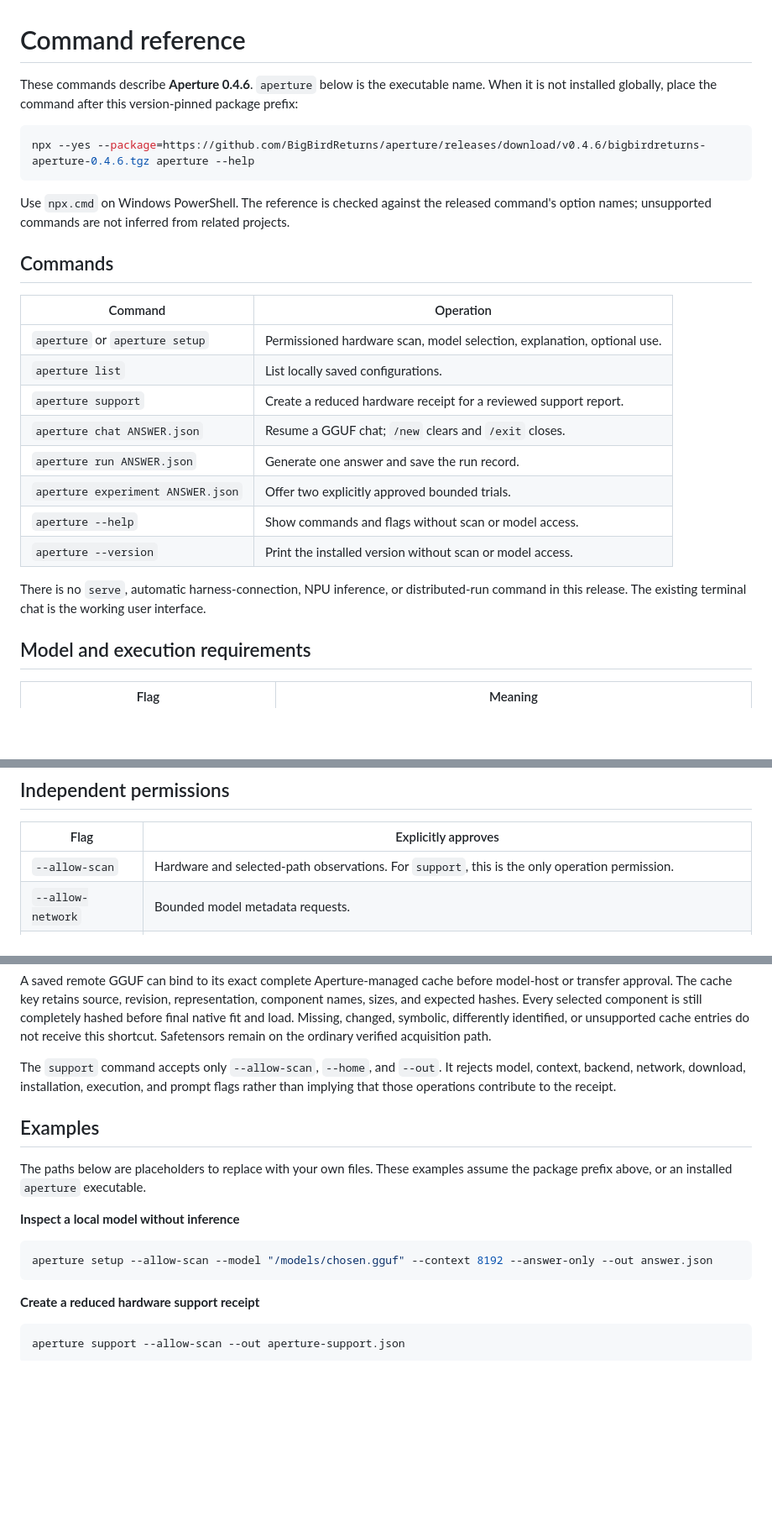
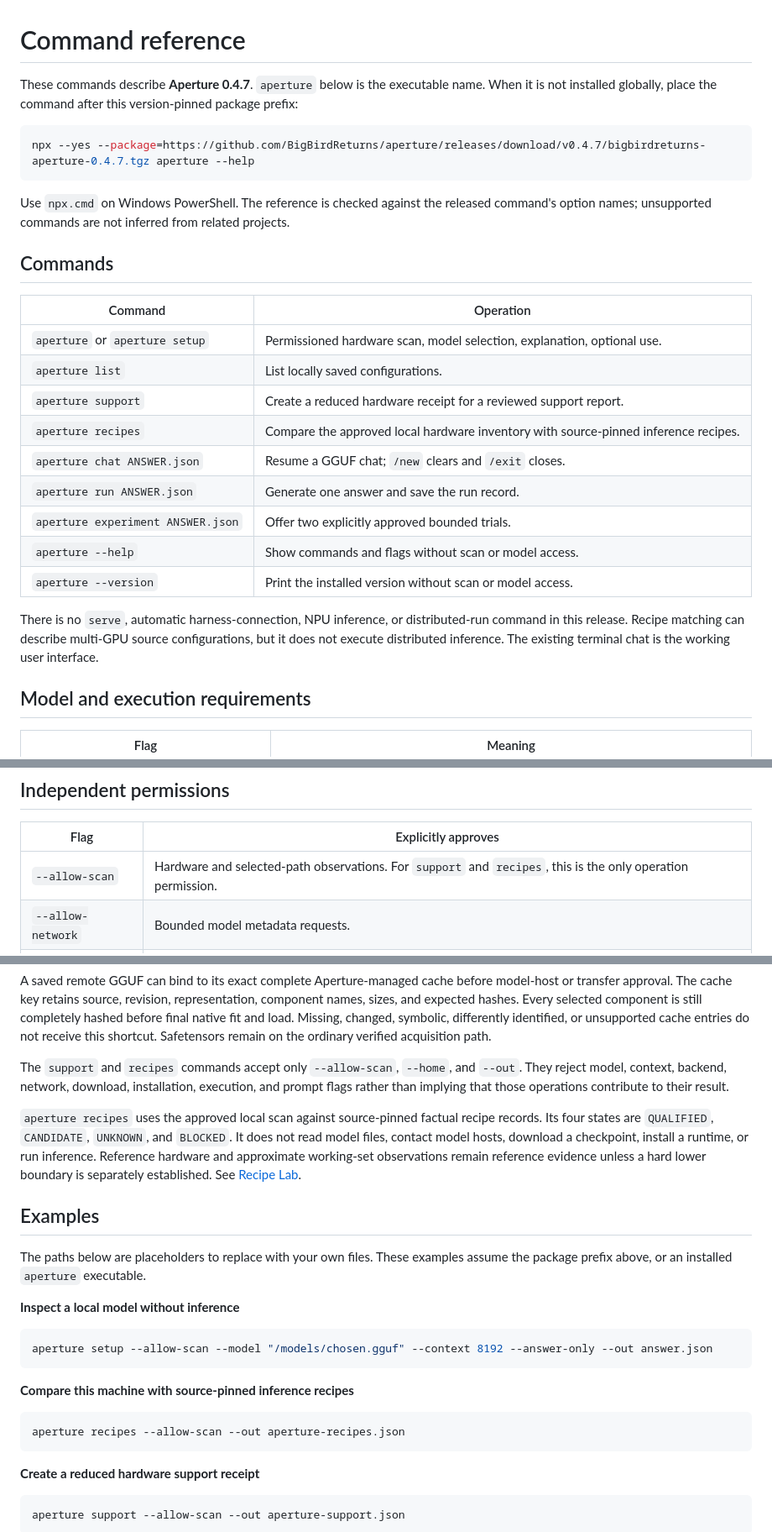
Before and after one commit to BigBirdReturns/aperture, a Markdown page: docs/pages/reference.md, 3 parts joined by grey strips. Shown at 84% size. Drawn GitHub-style; blank space fills up the shorter version.

Commit message:
Update command reference for 0.4.7 recipes

````diff
--- a/docs/pages/reference.md
+++ b/docs/pages/reference.md
@@ -1,9 +1,9 @@
 # Command reference
 
-These commands describe **Aperture 0.4.6**. `aperture` below is the executable name. When it is not installed globally, place the command after this version-pinned package prefix:
+These commands describe **Aperture 0.4.7**. `aperture` below is the executable name. When it is not installed globally, place the command after this version-pinned package prefix:
 
 ```sh
-npx --yes --package=https://github.com/BigBirdReturns/aperture/releases/download/v0.4.6/bigbirdreturns-aperture-0.4.6.tgz aperture --help
+npx --yes --package=https://github.com/BigBirdReturns/aperture/releases/download/v0.4.7/bigbirdreturns-aperture-0.4.7.tgz aperture --help
 ```
 
 Use `npx.cmd` on Windows PowerShell. The reference is checked against the released command's option names; unsupported commands are not inferred from related projects.
@@ -15,13 +15,14 @@ Use `npx.cmd` on Windows PowerShell. The reference is checked against the releas
 | `aperture` or `aperture setup` | Permissioned hardware scan, model selection, explanation, optional use. |
 | `aperture list` | List locally saved configurations. |
 | `aperture support` | Create a reduced hardware receipt for a reviewed support report. |
+| `aperture recipes` | Compare the approved local hardware inventory with source-pinned inference recipes. |
 | `aperture chat ANSWER.json` | Resume a GGUF chat; `/new` clears and `/exit` closes. |
 | `aperture run ANSWER.json` | Generate one answer and save the run record. |
 | `aperture experiment ANSWER.json` | Offer two explicitly approved bounded trials. |
 | `aperture --help` | Show commands and flags without scan or model access. |
 | `aperture --version` | Print the installed version without scan or model access. |
 
-There is no `serve`, automatic harness-connection, NPU inference, or distributed-run command in this release. The existing terminal chat is the working user interface.
+There is no `serve`, automatic harness-connection, NPU inference, or distributed-run command in this release. Recipe matching can describe multi-GPU source configurations, but it does not execute distributed inference. The existing terminal chat is the working user interface.
 
 ## Model and execution requirements
 
@@ -56,7 +57,7 @@ Use model and execution flags during **setup**. Resumed execution refuses flags
 
 | Flag | Explicitly approves |
 | --- | --- |
-| `--allow-scan` | Hardware and selected-path observations. For `support`, this is the only operation permission. |
+| `--allow-scan` | Hardware and selected-path observations. For `support` and `recipes`, this is the only operation permission. |
 | `--allow-network` | Bounded model metadata requests. |
 | `--allow-download` | Downloading or resuming missing bytes for the exact selected weights. A complete managed cache is reused without this permission. |
 | `--allow-install` | Installation of the isolated, pinned native runtime. |
@@ -66,7 +67,9 @@ Omitting a flag leaves its operation subject to interactive approval. Experiment
 
 A saved remote GGUF can bind to its exact complete Aperture-managed cache before model-host or transfer approval. The cache key retains source, revision, representation, component names, sizes, and expected hashes. Every selected component is still completely hashed before final native fit and load. Missing, changed, symbolic, differently identified, or unsupported cache entries do not receive this shortcut. Safetensors remain on the ordinary verified acquisition path.
 
-The `support` command accepts only `--allow-scan`, `--home`, and `--out`. It rejects model, context, backend, network, download, installation, execution, and prompt flags rather than implying that those operations contribute to the receipt.
+The `support` and `recipes` commands accept only `--allow-scan`, `--home`, and `--out`. They reject model, context, backend, network, download, installation, execution, and prompt flags rather than implying that those operations contribute to their result.
+
+`aperture recipes` uses the approved local scan against source-pinned factual recipe records. Its four states are `QUALIFIED`, `CANDIDATE`, `UNKNOWN`, and `BLOCKED`. It does not read model files, contact model hosts, download a checkpoint, install a runtime, or run inference. Reference hardware and approximate working-set observations remain reference evidence unless a hard lower boundary is separately established. See [Recipe Lab](recipes.md).
 
 ## Examples
 
@@ -76,6 +79,12 @@ The paths below are placeholders to replace with your own files. These examples
 
 ```sh
 aperture setup --allow-scan --model "/models/chosen.gguf" --context 8192 --answer-only --out answer.json
+```
+
+**Compare this machine with source-pinned inference recipes**
+
+```sh
+aperture recipes --allow-scan --out aperture-recipes.json
 ```
 
 **Create a reduced hardware support receipt**
````
Also changed, not shown: other parts of docs/pages/reference.md (+6 -2 lines).
